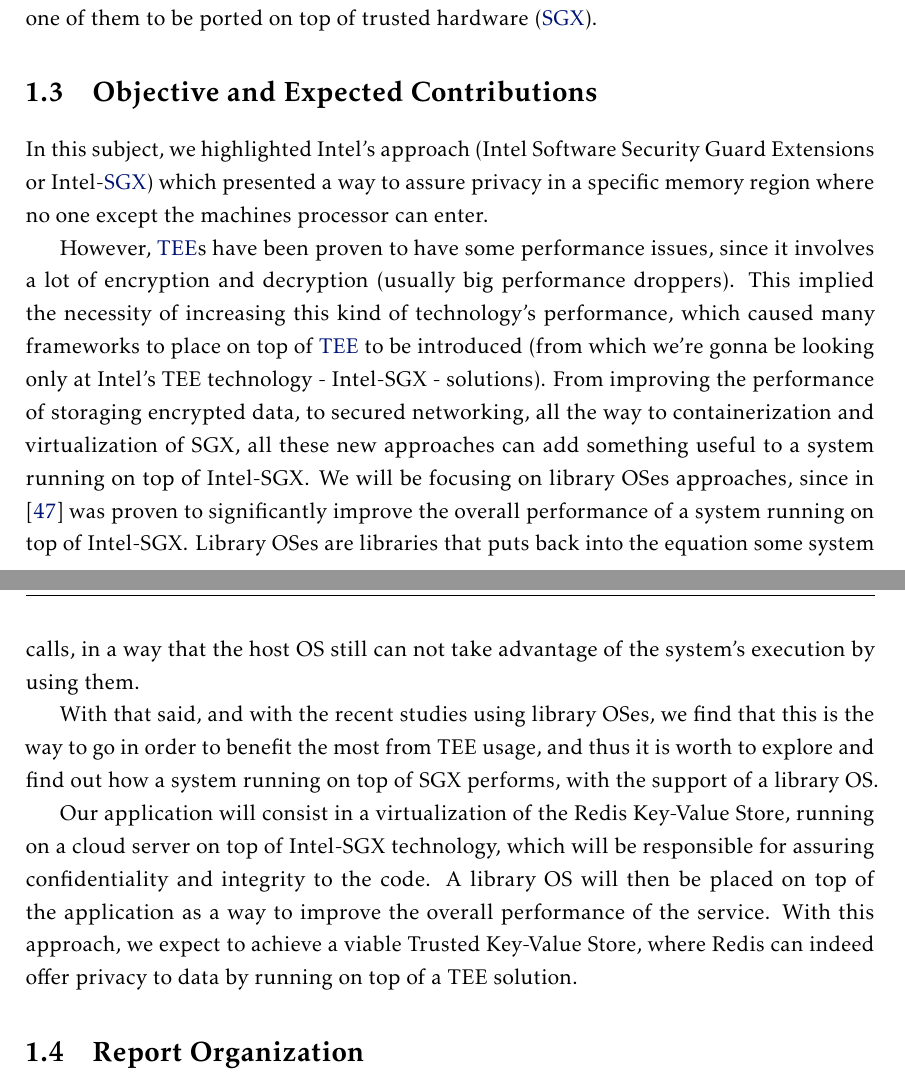
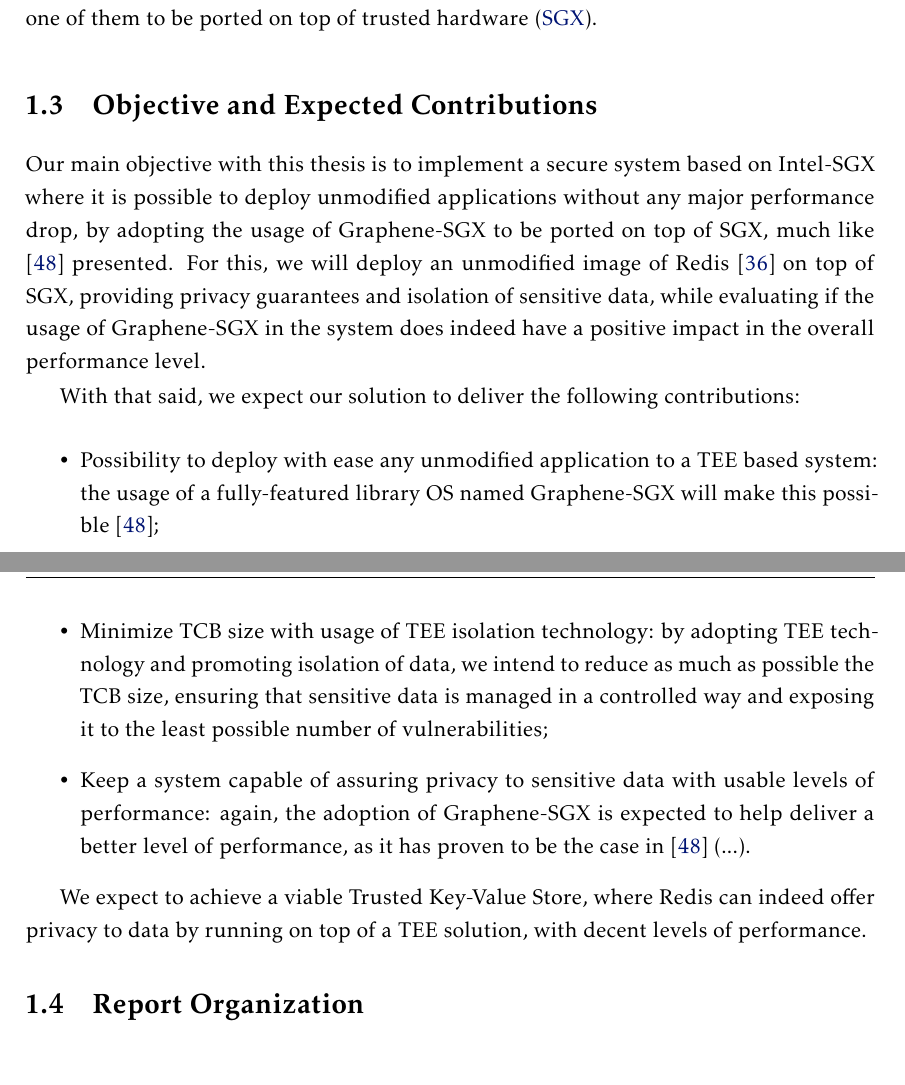
Before and after one commit to jcreis/SGX-Enabled-TREDIS, a LaTeX thesis (template.tex, which reads Chapters/chapter1.tex): two parts of pages 28 and 29 of 68, joined at a grey line, cut so that both start at the same text. Compiled offline with pdfLaTeX.

Commit message:
chapter 1 done, update figures of chapter 2

```diff
--- a/Chapters/chapter1.tex
+++ b/Chapters/chapter1.tex
@@ -45,16 +45,24 @@ In this dissertation we will study how unmodified applications can be deployed w
 
 \section{Objective and Expected Contributions} % (fold)
 \label{sec:disclaimer}
+Our main objective with this thesis is to implement a secure system based on Intel-SGX
+where it is possible to deploy unmodified applications without any major performance
+drop, by adopting the usage of Graphene-SGX to be ported on top of SGX, much like \cite{graphenePaper} presented. For this, we will deploy an unmodified image of Redis \cite{redis} on top of SGX, providing privacy guarantees and isolation of sensitive data, while evaluating if the usage of Graphene-SGX in the system does indeed have a positive impact in the overall performance level.
 
-In this subject, we highlighted Intel’s approach (Intel Software Security Guard Extensions or Intel-\gls{sgx}) which presented a way to assure privacy in a specific memory region where no one except the machines processor can enter.
+With that said, we expect our solution to deliver the following contributions:
+\begin{itemize}
+	\item Possibility to deploy with ease any unmodified application to a TEE based system:
+	the usage of a fully-featured library OS named Graphene-SGX will make this possible \cite{graphenePaper};
+	\item Minimize TCB size with usage of TEE isolation technology: by adopting TEE technology
+	and promoting isolation of data, we intend to reduce as much as possible the TCB size,
+	ensuring that sensitive data is managed in a controlled way and exposing it to the least possible number of vulnerabilities;
+	\item Keep a system capable of assuring privacy to sensitive data with usable levels of performance:
+	again, the adoption of Graphene-SGX is expected to help deliver a better level of performance, as it has proven to be the case in \cite{graphenePaper} (...).
+\end{itemize}
 
-However, \gls{tee}s have been proven to have some performance issues, since it involves a lot of encryption and decryption (usually big performance droppers). This implied the necessity of increasing this kind of technology’s performance, which caused many frameworks to place on top of \gls{tee} to be introduced (from which we’re gonna be looking only at Intel’s TEE technology - Intel-SGX - solutions).
-From improving the performance of storaging encrypted data, to secured networking, all the way to containerization and virtualization of SGX, all these new approaches can add something useful to a system running on top of Intel-SGX. We will be focusing on library OSes approaches, since in \cite{graphenePaper} was proven to significantly improve the overall performance of a system running on top of Intel-SGX. Library OSes are libraries that puts back into the equation some system calls, in a way that the host OS still can not take advantage of the system’s execution by using them.
 
-With that said, and with the recent studies using library OSes, we find that this is the way to go in order to benefit the most from TEE usage, and thus it is worth to explore and find out how a system running on top of SGX performs, with the support of a library OS.
-
-Our application will consist in a virtualization of the Redis Key-Value Store, running on a cloud server on top of Intel-SGX technology, which will be responsible for assuring confidentiality and integrity to the code.
-A library OS will then be placed on top of the application as a way to improve the overall performance of the service. With this approach, we expect to achieve a viable Trusted Key-Value Store, where Redis can indeed offer privacy to data by running on top of a TEE solution.
+We expect to achieve a viable Trusted Key-Value Store, where Redis can indeed
+offer privacy to data by running on top of a TEE solution, with decent levels of performance.
 
 
 
```
Also changed, not shown: Chapters/chapter2.tex (+3 -3 lines), bibliography.bib (+5 -0 lines), template.tex (+0 -1 lines), template.pdf.
